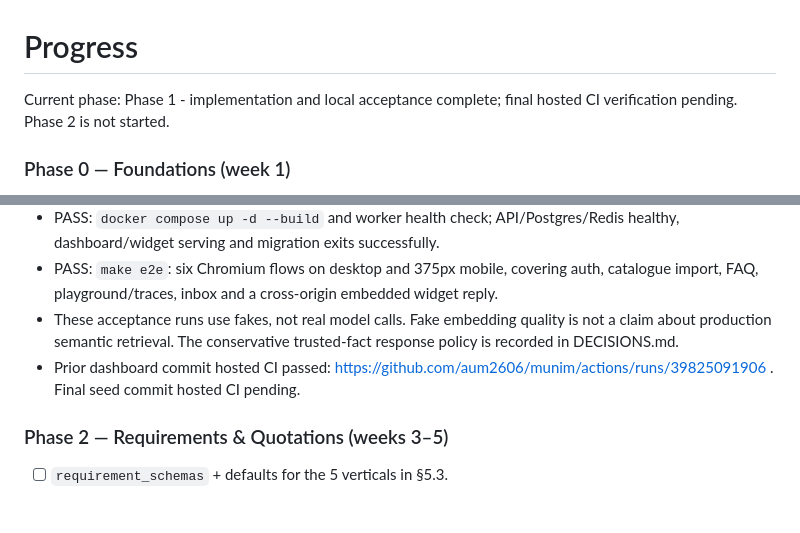
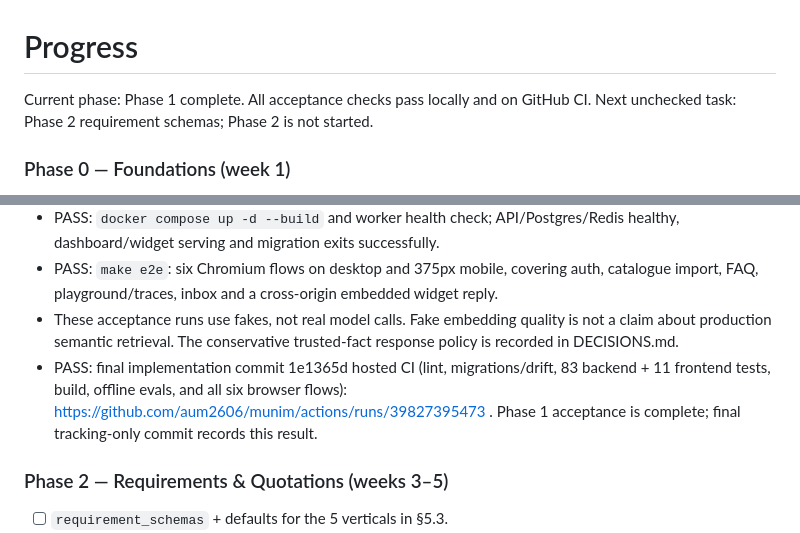
Before and after one commit to aum2606/munim, a Markdown page: PROGRESS.md, 2 parts joined by grey strips. GitHub-like rendering; blank space fills up the shorter version.

Commit message:
docs(progress): record passing Phase 1 acceptance and CI

```diff
--- a/PROGRESS.md
+++ b/PROGRESS.md
@@ -1,6 +1,6 @@
 # Progress
 
-Current phase: Phase 1 - implementation and local acceptance complete; final hosted CI verification pending. Phase 2 is not started.
+Current phase: Phase 1 complete. All acceptance checks pass locally and on GitHub CI. Next unchecked task: Phase 2 requirement schemas; Phase 2 is not started.
 
 ### Phase 0 — Foundations (week 1)
 
@@ -54,7 +54,7 @@ Current phase: Phase 1 - implementation and local acceptance complete; final hos
 - PASS: `docker compose up -d --build` and worker health check; API/Postgres/Redis healthy, dashboard/widget serving and migration exits successfully.
 - PASS: `make e2e`: six Chromium flows on desktop and 375px mobile, covering auth, catalogue import, FAQ, playground/traces, inbox and a cross-origin embedded widget reply.
 - These acceptance runs use fakes, not real model calls. Fake embedding quality is not a claim about production semantic retrieval. The conservative trusted-fact response policy is recorded in DECISIONS.md.
-- Prior dashboard commit hosted CI passed: https://github.com/aum2606/munim/actions/runs/39825091906 . Final seed commit hosted CI pending.
+- PASS: final implementation commit 1e1365d hosted CI (lint, migrations/drift, 83 backend + 11 frontend tests, build, offline evals, and all six browser flows): https://github.com/aum2606/munim/actions/runs/39827395473 . Phase 1 acceptance is complete; final tracking-only commit records this result.
 
 ### Phase 2 — Requirements & Quotations (weeks 3–5)
 
```
